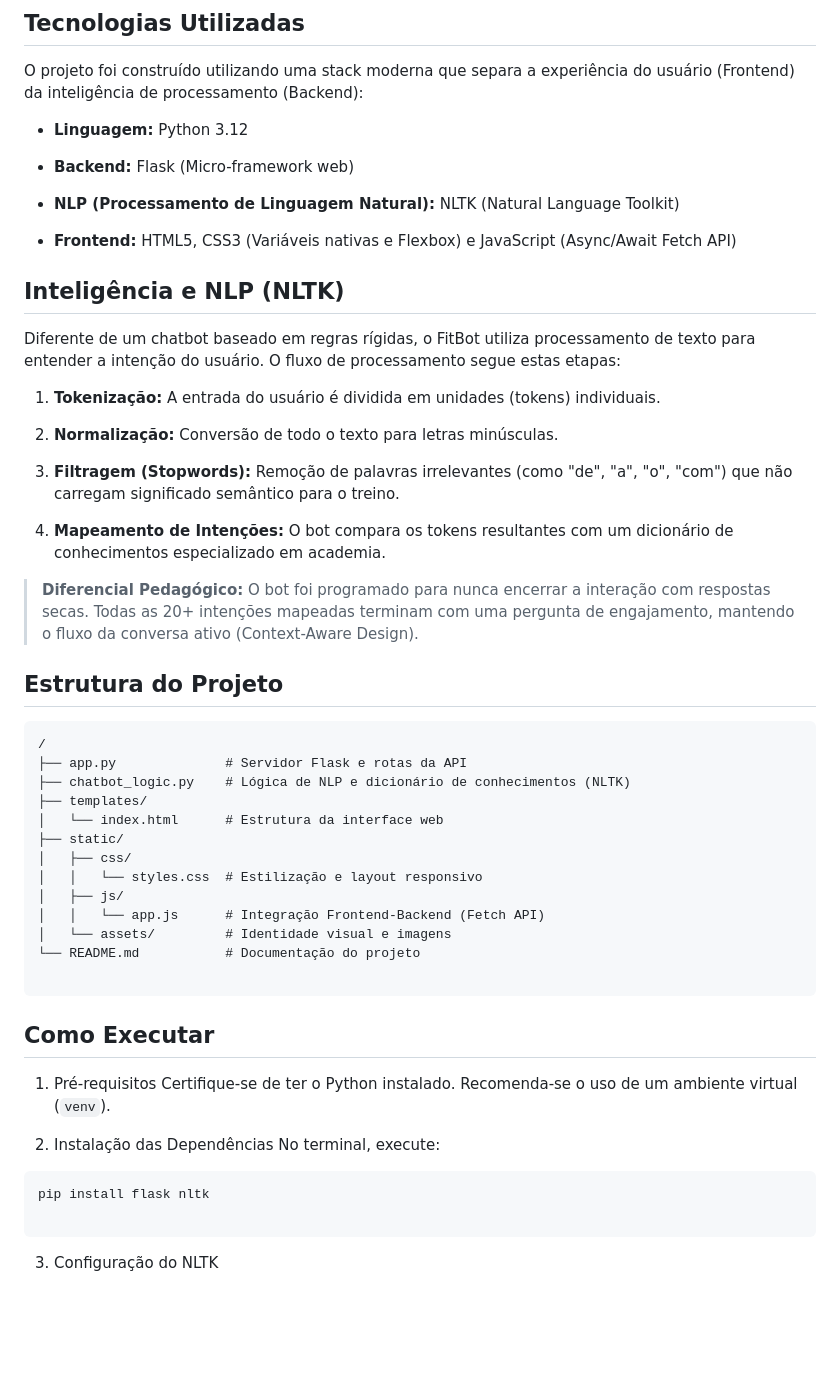
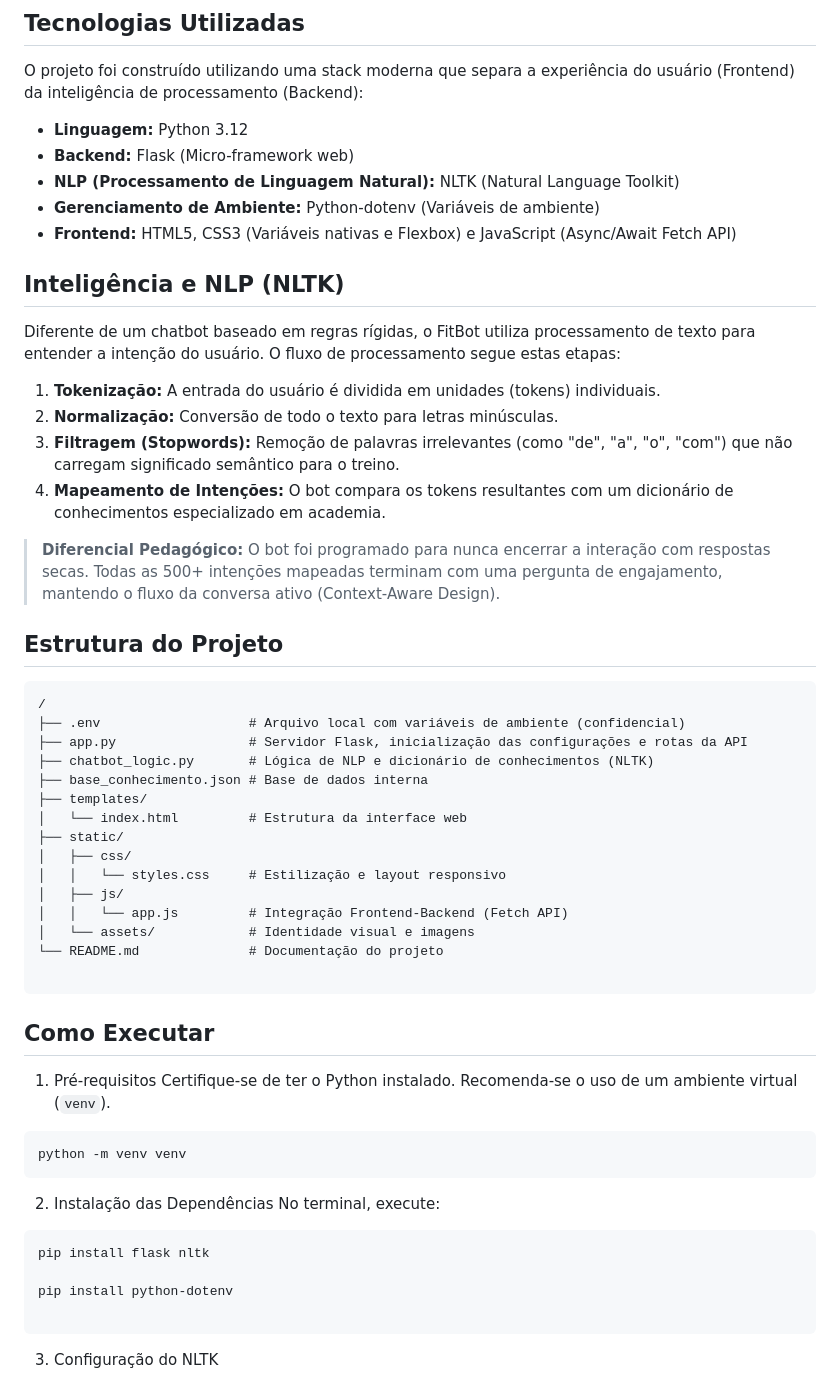
Before and after one commit to Igor0155/ChatBot-Academia, a Markdown page: README.md, the part around the change printed below. GitHub-like rendering; blank space fills up the shorter version.

````diff
--- a/README.md
+++ b/README.md
@@ -13,11 +13,9 @@
 O projeto foi construído utilizando uma stack moderna que separa a experiência do usuário (Frontend) da inteligência de processamento (Backend):
 
 - **Linguagem:** Python 3.12
-
 - **Backend:** Flask (Micro-framework web)
-
 - **NLP (Processamento de Linguagem Natural):** NLTK (Natural Language Toolkit)
-
+- **Gerenciamento de Ambiente:** Python-dotenv (Variáveis de ambiente)
 - **Frontend:** HTML5, CSS3 (Variáveis nativas e Flexbox) e JavaScript (Async/Await Fetch API)
 
 ## Inteligência e NLP (NLTK)
@@ -25,30 +23,29 @@ O projeto foi construído utilizando uma stack moderna que separa a experiência
 Diferente de um chatbot baseado em regras rígidas, o FitBot utiliza processamento de texto para entender a intenção do usuário. O fluxo de processamento segue estas etapas:
 
 1. **Tokenização:** A entrada do usuário é dividida em unidades (tokens) individuais.
-
 2. **Normalização:** Conversão de todo o texto para letras minúsculas.
-
 3. **Filtragem (Stopwords):** Remoção de palavras irrelevantes (como "de", "a", "o", "com") que não carregam significado semântico para o treino.
-
 4. **Mapeamento de Intenções:** O bot compara os tokens resultantes com um dicionário de conhecimentos especializado em academia.
 
-> **Diferencial Pedagógico:** O bot foi programado para nunca encerrar a interação com respostas secas. Todas as 20+ intenções mapeadas terminam com uma pergunta de engajamento, mantendo o fluxo da conversa ativo (Context-Aware Design).
+> **Diferencial Pedagógico:** O bot foi programado para nunca encerrar a interação com respostas secas. Todas as 500+ intenções mapeadas terminam com uma pergunta de engajamento, mantendo o fluxo da conversa ativo (Context-Aware Design).
 
 ## Estrutura do Projeto
 
 ```
 /
-├── app.py              # Servidor Flask e rotas da API
-├── chatbot_logic.py    # Lógica de NLP e dicionário de conhecimentos (NLTK)
+├── .env                   # Arquivo local com variáveis de ambiente (confidencial)
+├── app.py                 # Servidor Flask, inicialização das configurações e rotas da API
+├── chatbot_logic.py       # Lógica de NLP e dicionário de conhecimentos (NLTK)
+├── base_conhecimento.json # Base de dados interna
 ├── templates/
-│   └── index.html      # Estrutura da interface web
+│   └── index.html         # Estrutura da interface web
 ├── static/
 │   ├── css/
-│   │   └── styles.css  # Estilização e layout responsivo
+│   │   └── styles.css     # Estilização e layout responsivo
 │   ├── js/
-│   │   └── app.js      # Integração Frontend-Backend (Fetch API)
-│   └── assets/         # Identidade visual e imagens
-└── README.md           # Documentação do projeto
+│   │   └── app.js         # Integração Frontend-Backend (Fetch API)
+│   └── assets/            # Identidade visual e imagens
+└── README.md              # Documentação do projeto
 
 ```
 
@@ -57,11 +54,17 @@ Diferente de um chatbot baseado em regras rígidas, o FitBot utiliza processamen
 1. Pré-requisitos
    Certifique-se de ter o Python instalado. Recomenda-se o uso de um ambiente virtual (`venv`).
 
+```bash
+python -m venv venv
+```
+
 2. Instalação das Dependências
    No terminal, execute:
 
 ```Bash
 pip install flask nltk
+
+pip install python-dotenv
 
 ```
 
````
Also changed, not shown: other parts of README.md (+5 -1 lines), static/assets/image.png (added).
